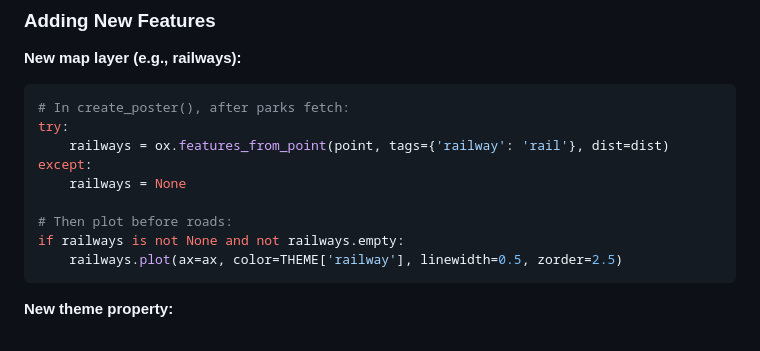
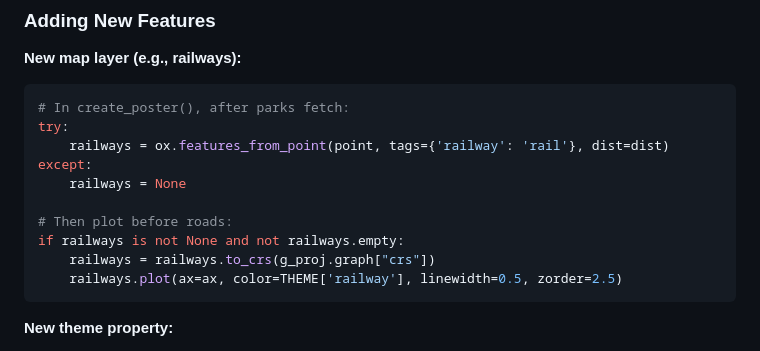
Before and after one commit to tomfocker/maptoposter-web, a Markdown page: README.md, the part around the change. GitHub-like rendering.

Commit message:
Update README.md (#184)
fix: include proper projection for railways extension example

````diff
--- a/README.md
+++ b/README.md
@@ -354,6 +354,7 @@ except:
 
 # Then plot before roads:
 if railways is not None and not railways.empty:
+    railways = railways.to_crs(g_proj.graph["crs"])
     railways.plot(ax=ax, color=THEME['railway'], linewidth=0.5, zorder=2.5)
 ```
 
````
